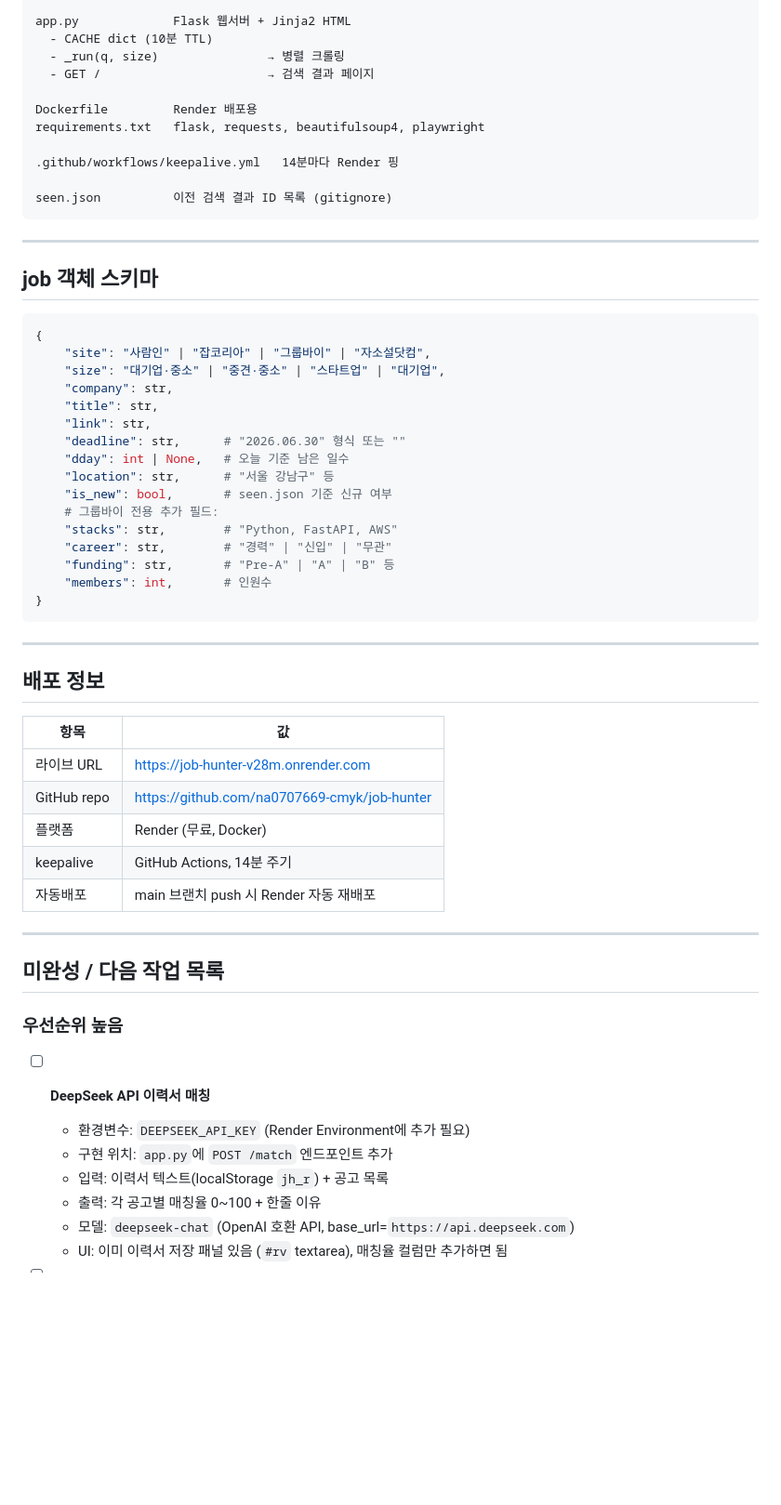
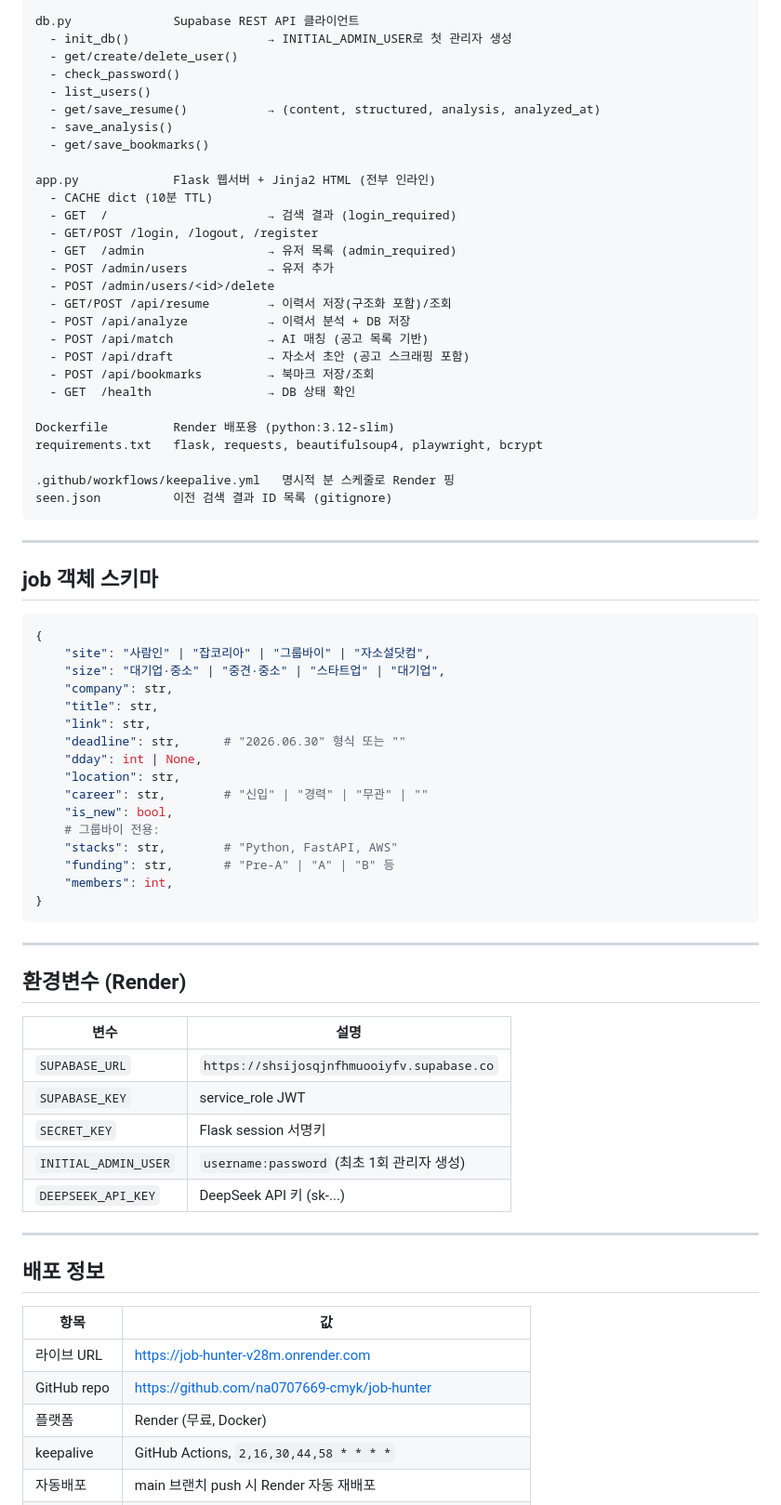
Before and after one commit to na0707669-cmyk/job-hunter, a Markdown page: CONTEXT.md, the part around one of its changes. Shown at 93% size. Rendered like a GitHub page; blank space fills up the shorter version.

Commit message:
docs: update CONTEXT.md to current state

````diff
--- a/CONTEXT.md
+++ b/CONTEXT.md
@@ -48,14 +74,31 @@ job_hunt.py        크롤러 코어
 
-app.py             Flask 웹서버 + Jinja2 HTML
+db.py              Supabase REST API 클라이언트
+  - init_db()                   → INITIAL_ADMIN_USER로 첫 관리자 생성
+  - get/create/delete_user()
+  - check_password()
+  - list_users()
+  - get/save_resume()           → (content, structured, analysis, analyzed_at)
+  - save_analysis()
+  - get/save_bookmarks()
+
+app.py             Flask 웹서버 + Jinja2 HTML (전부 인라인)
   - CACHE dict (10분 TTL)
-  - _run(q, size)               → 병렬 크롤링
-  - GET /                       → 검색 결과 페이지
+  - GET  /                      → 검색 결과 (login_required)
+  - GET/POST /login, /logout, /register
+  - GET  /admin                 → 유저 목록 (admin_required)
+  - POST /admin/users           → 유저 추가
+  - POST /admin/users/<id>/delete
+  - GET/POST /api/resume        → 이력서 저장(구조화 포함)/조회
+  - POST /api/analyze           → 이력서 분석 + DB 저장
+  - POST /api/match             → AI 매칭 (공고 목록 기반)
+  - POST /api/draft             → 자소서 초안 (공고 스크래핑 포함)
+  - POST /api/bookmarks         → 북마크 저장/조회
+  - GET  /health                → DB 상태 확인
 
-Dockerfile         Render 배포용
-requirements.txt   flask, requests, beautifulsoup4, playwright
+Dockerfile         Render 배포용 (python:3.12-slim)
+requirements.txt   flask, requests, beautifulsoup4, playwright, bcrypt
 
-.github/workflows/keepalive.yml   14분마다 Render 핑
-
+.github/workflows/keepalive.yml   명시적 분 스케줄로 Render 핑
 seen.json          이전 검색 결과 ID 목록 (gitignore)
 ```
 
@@ -71,16 +114,28 @@ seen.json          이전 검색 결과 ID 목록 (gitignore)
     "title": str,
     "link": str,
     "deadline": str,      # "2026.06.30" 형식 또는 ""
-    "dday": int | None,   # 오늘 기준 남은 일수
-    "location": str,      # "서울 강남구" 등
-    "is_new": bool,       # seen.json 기준 신규 여부
-    # 그룹바이 전용 추가 필드:
+    "dday": int | None,
+    "location": str,
+    "career": str,        # "신입" | "경력" | "무관" | ""
+    "is_new": bool,
+    # 그룹바이 전용:
     "stacks": str,        # "Python, FastAPI, AWS"
-    "career": str,        # "경력" | "신입" | "무관"
     "funding": str,       # "Pre-A" | "A" | "B" 등
-    "members": int,       # 인원수
+    "members": int,
 }
 ```
+
+---
+
+## 환경변수 (Render)
+
+| 변수 | 설명 |
+|---|---|
+| `SUPABASE_URL` | `https://shsijosqjnfhmuooiyfv.supabase.co` |
+| `SUPABASE_KEY` | service_role JWT |
+| `SECRET_KEY` | Flask session 서명키 |
+| `INITIAL_ADMIN_USER` | `username:password` (최초 1회 관리자 생성) |
+| `DEEPSEEK_API_KEY` | DeepSeek API 키 (sk-...) |
 
 ---
 
@@ -91,19 +146,5 @@ seen.json          이전 검색 결과 ID 목록 (gitignore)
 | 라이브 URL | https://job-hunter-v28m.onrender.com |
 | GitHub repo | https://github.com/na0707669-cmyk/job-hunter |
 | 플랫폼 | Render (무료, Docker) |
-| keepalive | GitHub Actions, 14분 주기 |
+| keepalive | GitHub Actions, `2,16,30,44,58 * * * *` |
 | 자동배포 | main 브랜치 push 시 Render 자동 재배포 |
-
----
-
-## 미완성 / 다음 작업 목록
-
-### 우선순위 높음
-- [ ] **DeepSeek API 이력서 매칭**
-  - 환경변수: `DEEPSEEK_API_KEY` (Render Environment에 추가 필요)
-  - 구현 위치: `app.py`에 `POST /match` 엔드포인트 추가
-  - 입력: 이력서 텍스트(localStorage `jh_r`) + 공고 목록
-  - 출력: 각 공고별 매칭율 0~100 + 한줄 이유
-  - 모델: `deepseek-chat` (OpenAI 호환 API, base_url=`https://api.deepseek.com`)
-  - UI: 이미 이력서 저장 패널 있음 (`#rv` textarea), 매칭율 컬럼만 추가하면 됨
-
````
Also changed, not shown: other parts of CONTEXT.md (+56 -41 lines).
